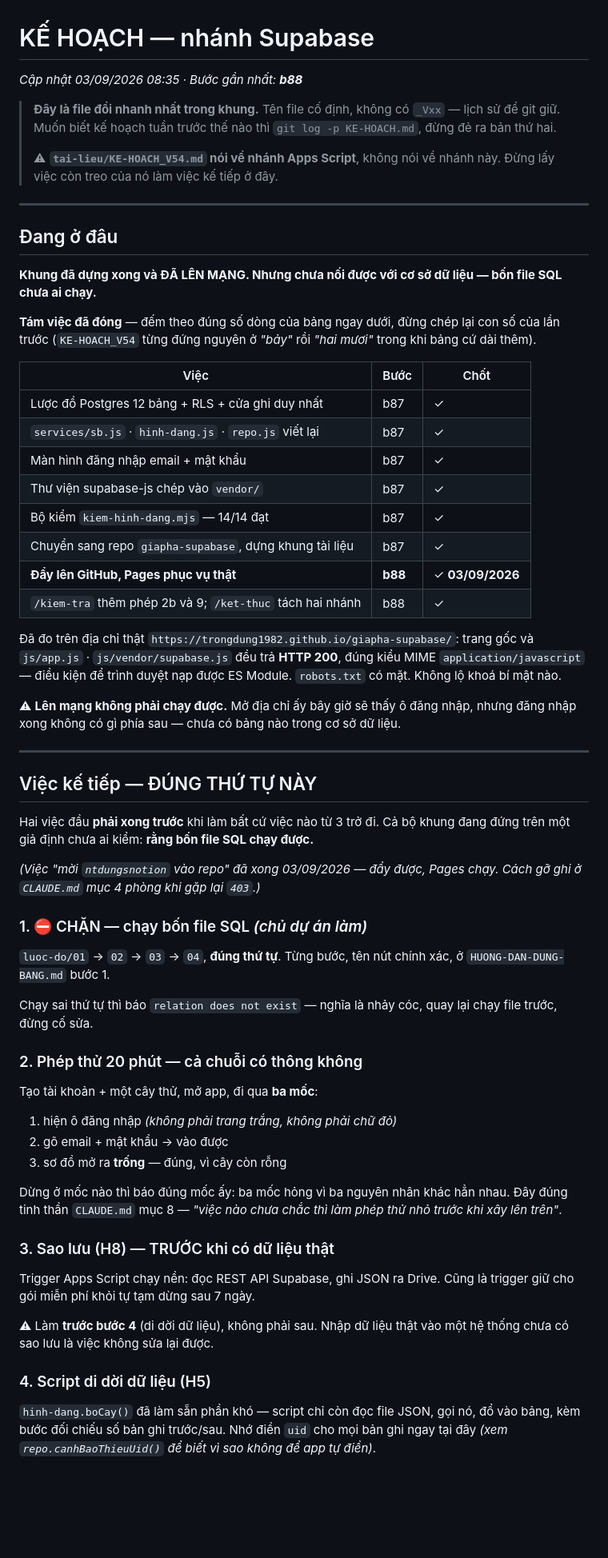
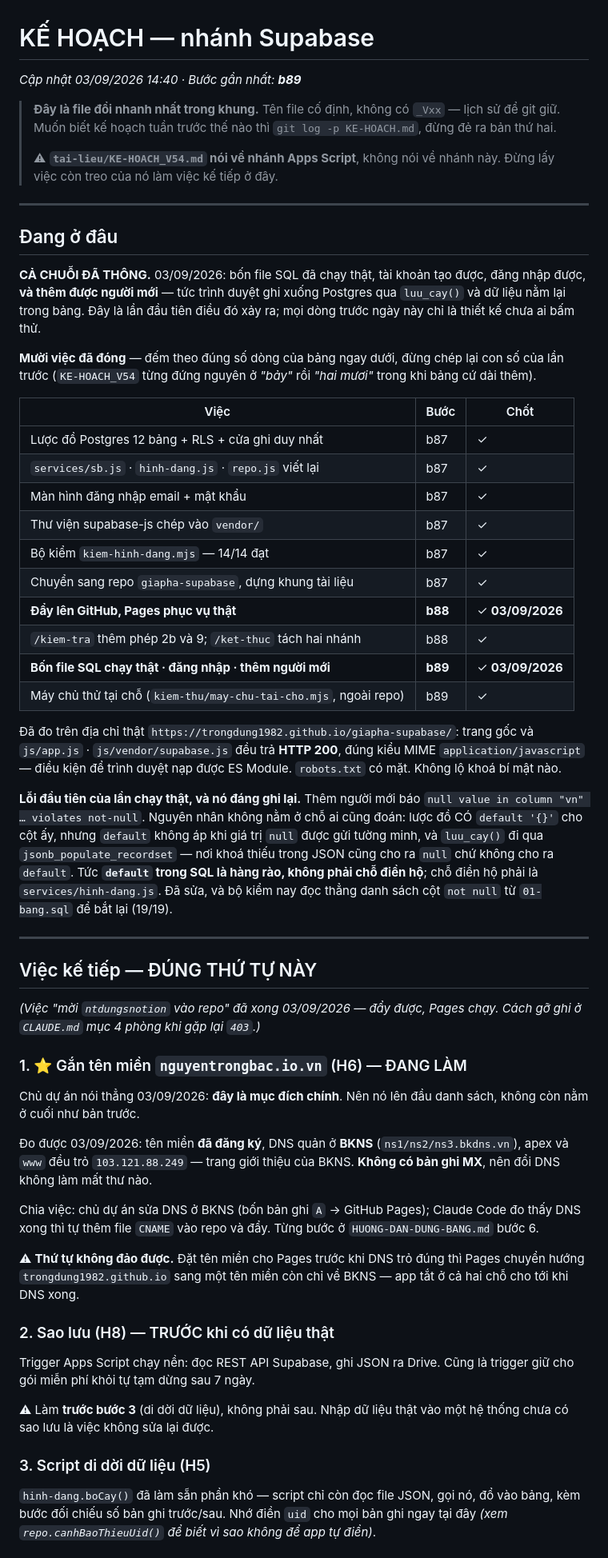
Before and after one commit to trongdung1982/giapha-supabase, a Markdown page: KE-HOACH.md, the part around one of its changes. Shown at 80% size. Drawn GitHub-style; blank space fills up the shorter version.

```diff
--- a/KE-HOACH.md
+++ b/KE-HOACH.md
@@ -1,6 +1,6 @@
 # KẾ HOẠCH — nhánh Supabase
 
-*Cập nhật 03/09/2026 08:35 · Bước gần nhất: **b88***
+*Cập nhật 03/09/2026 14:40 · Bước gần nhất: **b89***
 
 > **Đây là file đổi nhanh nhất trong khung.** Tên file cố định, không có
 > `_Vxx` — lịch sử để git giữ. Muốn biết kế hoạch tuần trước thế nào thì
@@ -13,11 +13,13 @@
 
 ## Đang ở đâu
 
-**Khung đã dựng xong và ĐÃ LÊN MẠNG. Nhưng chưa nối được với cơ sở dữ liệu —
-bốn file SQL chưa ai chạy.**
+**CẢ CHUỖI ĐÃ THÔNG.** 03/09/2026: bốn file SQL đã chạy thật, tài khoản tạo
+được, đăng nhập được, **và thêm được người mới** — tức trình duyệt ghi xuống
+Postgres qua `luu_cay()` và dữ liệu nằm lại trong bảng. Đây là lần đầu tiên
+điều đó xảy ra; mọi dòng trước ngày này chỉ là thiết kế chưa ai bấm thử.
 
-**Tám việc đã đóng** — đếm theo đúng số dòng của bảng ngay dưới, đừng chép lại
-con số của lần trước (`KE-HOACH_V54` từng đứng nguyên ở *"bảy"* rồi *"hai
+**Mười việc đã đóng** — đếm theo đúng số dòng của bảng ngay dưới, đừng chép
+lại con số của lần trước (`KE-HOACH_V54` từng đứng nguyên ở *"bảy"* rồi *"hai
 mươi"* trong khi bảng cứ dài thêm).
 
 | Việc | Bước | Chốt |
@@ -30,55 +32,56 @@ mươi"* trong khi bảng cứ dài thêm).
 | Chuyển sang repo `giapha-supabase`, dựng khung tài liệu | b87 | ✓ |
 | **Đẩy lên GitHub, Pages phục vụ thật** | **b88** | ✓ **03/09/2026** |
 | `/kiem-tra` thêm phép 2b và 9; `/ket-thuc` tách hai nhánh | b88 | ✓ |
+| **Bốn file SQL chạy thật · đăng nhập · thêm người mới** | **b89** | ✓ **03/09/2026** |
+| Máy chủ thử tại chỗ (`kiem-thu/may-chu-tai-cho.mjs`, ngoài repo) | b89 | ✓ |
 
 Đã đo trên địa chỉ thật `https://trongdung1982.github.io/giapha-supabase/`:
 trang gốc và `js/app.js` · `js/vendor/supabase.js` đều trả **HTTP 200**, đúng
 kiểu MIME `application/javascript` — điều kiện để trình duyệt nạp được ES
 Module. `robots.txt` có mặt. Không lộ khoá bí mật nào.
 
-⚠ **Lên mạng không phải chạy được.** Mở địa chỉ ấy bây giờ sẽ thấy ô đăng
-nhập, nhưng đăng nhập xong không có gì phía sau — chưa có bảng nào trong cơ sở
-dữ liệu.
+**Lỗi đầu tiên của lần chạy thật, và nó đáng ghi lại.** Thêm người mới báo
+`null value in column "vn" … violates not-null`. Nguyên nhân không nằm ở chỗ
+ai cũng đoán: lược đồ CÓ `default '{}'` cho cột ấy, nhưng `default` không áp
+khi giá trị `null` được gửi tường minh, và `luu_cay()` đi qua
+`jsonb_populate_recordset` — nơi khoá thiếu trong JSON cũng cho ra `null` chứ
+không cho ra `default`. Tức **`default` trong SQL là hàng rào, không phải chỗ
+điền hộ**; chỗ điền hộ phải là `services/hinh-dang.js`. Đã sửa, và bộ kiểm
+nay đọc thẳng danh sách cột `not null` từ `01-bang.sql` để bắt lại (19/19).
 
 ---
 
 ## Việc kế tiếp — ĐÚNG THỨ TỰ NÀY
 
-Hai việc đầu **phải xong trước** khi làm bất cứ việc nào từ 3 trở đi. Cả bộ
-khung đang đứng trên một giả định chưa ai kiểm: **rằng bốn file SQL chạy được.**
-
 *(Việc "mời `ntdungsnotion` vào repo" đã xong 03/09/2026 — đẩy được, Pages
 chạy. Cách gỡ ghi ở `CLAUDE.md` mục 4 phòng khi gặp lại `403`.)*
 
-### 1. ⛔ CHẶN — chạy bốn file SQL *(chủ dự án làm)*
+### 1. ⭐ Gắn tên miền `nguyentrongbac.io.vn` (H6) — ĐANG LÀM
 
-`luoc-do/01` → `02` → `03` → `04`, **đúng thứ tự**. Từng bước, tên nút chính
-xác, ở `HUONG-DAN-DUNG-BANG.md` bước 1.
+Chủ dự án nói thẳng 03/09/2026: **đây là mục đích chính**. Nên nó lên đầu
+danh sách, không còn nằm ở cuối như bản trước.
 
-Chạy sai thứ tự thì báo `relation does not exist` — nghĩa là nhảy cóc, quay
-lại chạy file trước, đừng cố sửa.
+Đo được 03/09/2026: tên miền **đã đăng ký**, DNS quản ở **BKNS**
+(`ns1/ns2/ns3.bkdns.vn`), apex và `www` đều trỏ `103.121.88.249` — trang giới
+thiệu của BKNS. **Không có bản ghi MX**, nên đổi DNS không làm mất thư nào.
 
-### 2. Phép thử 20 phút — cả chuỗi có thông không
+Chia việc: chủ dự án sửa DNS ở BKNS (bốn bản ghi `A` → GitHub Pages); Claude
+Code đo thấy DNS xong thì tự thêm file `CNAME` vào repo và đẩy. Từng bước ở
+`HUONG-DAN-DUNG-BANG.md` bước 6.
 
-Tạo tài khoản + một cây thử, mở app, đi qua **ba mốc**:
+⚠ **Thứ tự không đảo được.** Đặt tên miền cho Pages trước khi DNS trỏ đúng thì
+Pages chuyển hướng `trongdung1982.github.io` sang một tên miền còn chỉ về
+BKNS — app tắt ở cả hai chỗ cho tới khi DNS xong.
 
-1. hiện ô đăng nhập *(không phải trang trắng, không phải chữ đỏ)*
-2. gõ email + mật khẩu → vào được
-3. sơ đồ mở ra **trống** — đúng, vì cây còn rỗng
-
-Dừng ở mốc nào thì báo đúng mốc ấy: ba mốc hỏng vì ba nguyên nhân khác hẳn
-nhau. Đây đúng tinh thần `CLAUDE.md` mục 8 — *"việc nào chưa chắc thì làm phép
-thử nhỏ trước khi xây lên trên"*.
-
-### 3. Sao lưu (H8) — TRƯỚC khi có dữ liệu thật
+### 2. Sao lưu (H8) — TRƯỚC khi có dữ liệu thật
 
 Trigger Apps Script chạy nền: đọc REST API Supabase, ghi JSON ra Drive. Cũng
 là trigger giữ cho gói miễn phí khỏi tự tạm dừng sau 7 ngày.
 
-⚠ Làm **trước bước 4** (di dời dữ liệu), không phải sau. Nhập dữ liệu thật vào
+⚠ Làm **trước bước 3** (di dời dữ liệu), không phải sau. Nhập dữ liệu thật vào
 một hệ thống chưa có sao lưu là việc không sửa lại được.
 
-### 4. Script di dời dữ liệu (H5)
+### 3. Script di dời dữ liệu (H5)
 
 `hinh-dang.boCay()` đã làm sẵn phần khó — script chỉ còn đọc file JSON, gọi
 nó, đổ vào bảng, kèm bước đối chiếu số bản ghi trước/sau. Nhớ điền `uid` cho
```
Also changed, not shown: other parts of KE-HOACH.md (+3 -6 lines), CHI-DAN.md (+4 -3 lines), HUONG-DAN-DUNG-BANG.md (+88 -0 lines).
